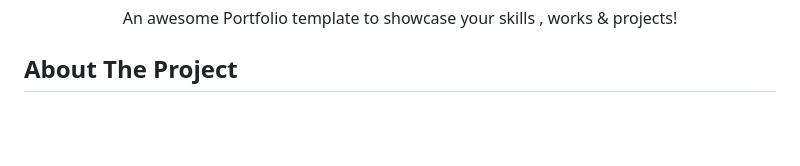
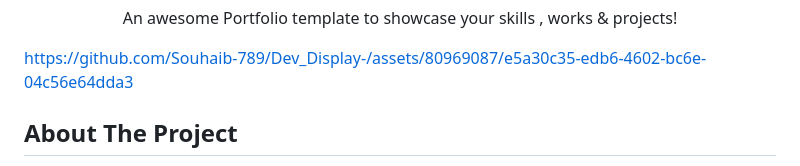
Before and after one commit to Souhaib-789/Dev_Display-, a Markdown page: README.md, the part around the change printed below. Rendered like a GitHub page; blank space fills up the shorter version.

```diff
--- a/README.md
+++ b/README.md
@@ -20,7 +20,12 @@
     An awesome Portfolio template to showcase your skills , works & projects!
 
   </p>
+
 </div>
+
+https://github.com/Souhaib-789/Dev_Display-/assets/80969087/e5a30c35-edb6-4602-bc6e-04c56e64dda3
+
+
 
 
 <!-- ABOUT THE PROJECT -->
```
Also changed, not shown: other parts of README.md (+1 -1 lines).
